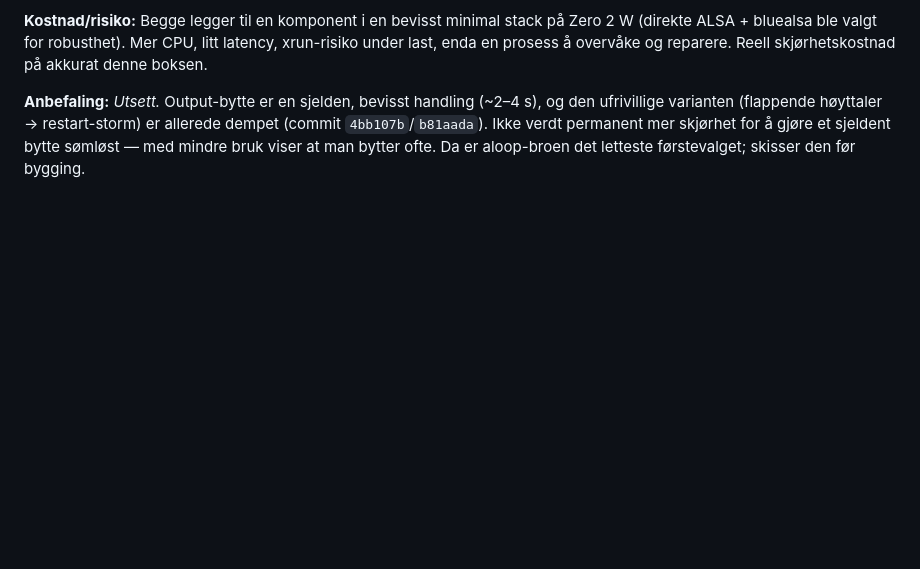
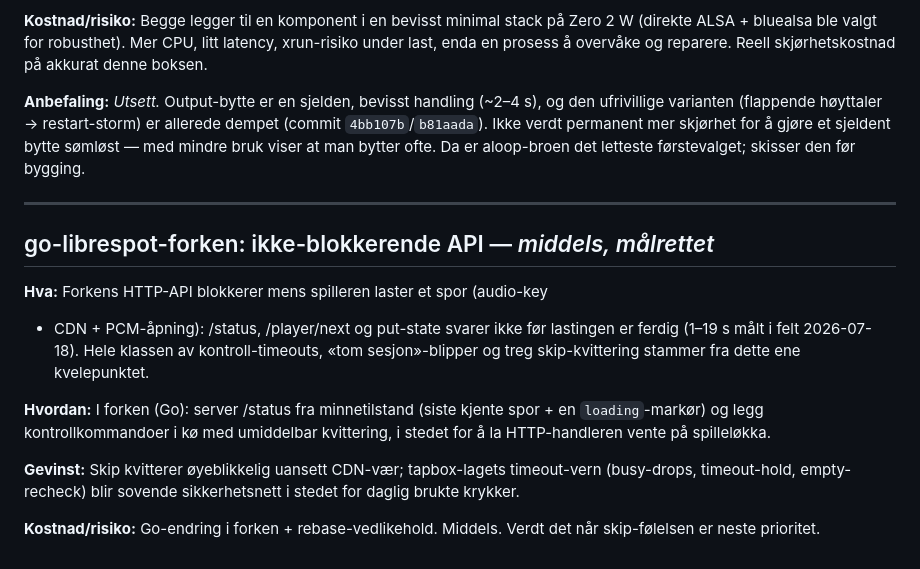
Before and after one commit to palchrb/tapbox, a Markdown page: NEXT-STEPS.md, the part around the change. GitHub-like rendering; blank space fills up the shorter version.

Commit message:
NEXT-STEPS: non-blocking go-librespot API (the root of control timeouts)
Field 2026-07-18 established that every control timeout / empty-session
blip traces to one choke point: the fork's HTTP API blocks while the
player loads a track (1-19s measured). Note the targeted fork fix —
serve /status from memory and queue control commands with immediate
acks — which would retire the whole timeout class and demote tapbox's
guards (busy-drops, timeout-hold, empty-recheck) to dormant safety nets.

Co-Authored-By: Claude Fable 5 <noreply@anthropic.com>
Claude-Session: https://claude.ai/code/session_01XFnCDqBycs4b6JS4AhR8mk

```diff
--- a/NEXT-STEPS.md
+++ b/NEXT-STEPS.md
@@ -89,3 +89,24 @@ er allerede dempet (commit `4bb107b`/`b81aada`). Ikke verdt permanent mer
 skjørhet for å gjøre et sjeldent bytte sømløst — med mindre bruk viser at
 man bytter ofte. Da er aloop-broen det letteste førstevalget; skisser den
 før bygging.
+
+---
+
+## go-librespot-forken: ikke-blokkerende API — *middels, målrettet*
+
+**Hva:** Forkens HTTP-API blokkerer mens spilleren laster et spor (audio-key
++ CDN + PCM-åpning): /status, /player/next og put-state svarer ikke før
+lastingen er ferdig (1–19 s målt i felt 2026-07-18). Hele klassen av
+kontroll-timeouts, «tom sesjon»-blipper og treg skip-kvittering stammer fra
+dette ene kvelepunktet.
+
+**Hvordan:** I forken (Go): server /status fra minnetilstand (siste kjente
+spor + en `loading`-markør) og legg kontrollkommandoer i kø med umiddelbar
+kvittering, i stedet for å la HTTP-handleren vente på spilleløkka.
+
+**Gevinst:** Skip kvitterer øyeblikkelig uansett CDN-vær; tapbox-lagets
+timeout-vern (busy-drops, timeout-hold, empty-recheck) blir sovende
+sikkerhetsnett i stedet for daglig brukte krykker.
+
+**Kostnad/risiko:** Go-endring i forken + rebase-vedlikehold. Middels.
+Verdt det når skip-følelsen er neste prioritet.
```
